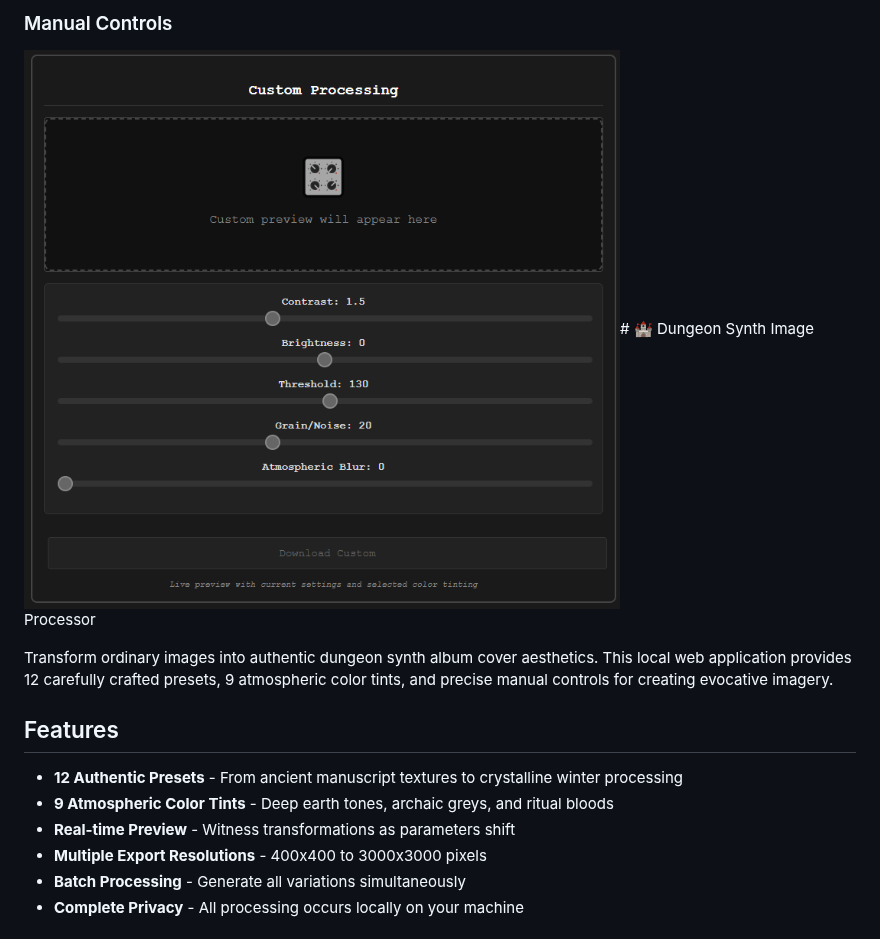
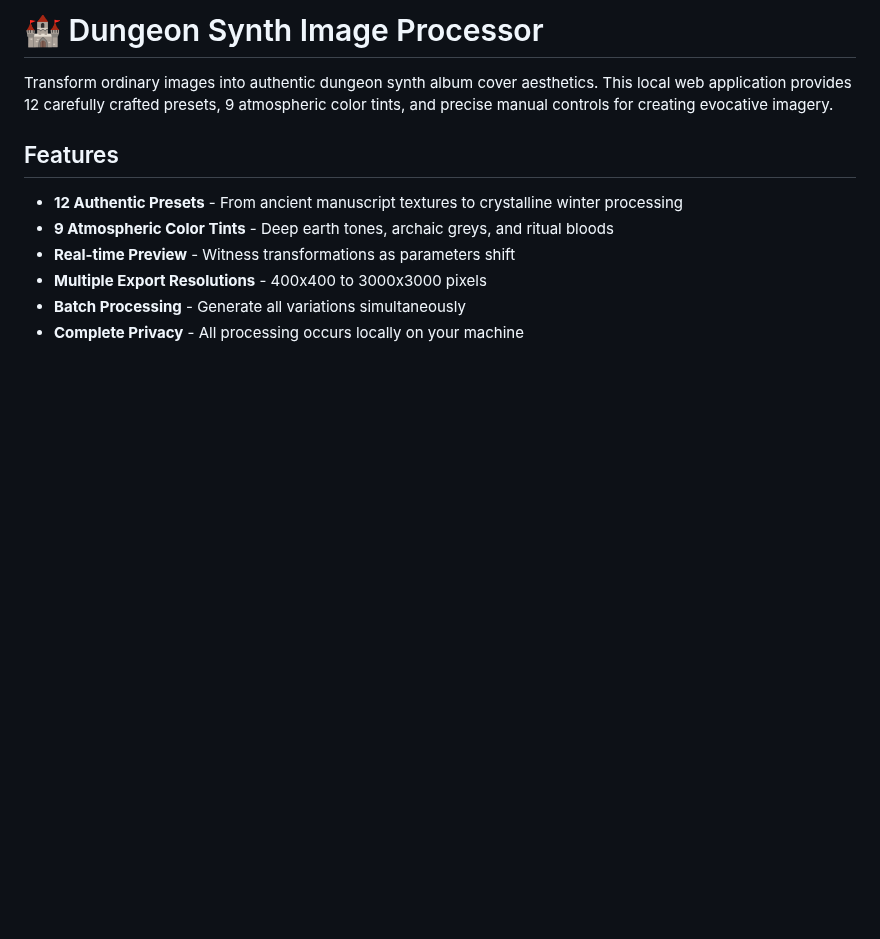
Before and after one commit to svartalfarqc/dungeon-synth-image-processor, a Markdown page: README.md, the part around the change. GitHub-like rendering; blank space fills up the shorter version.

```diff
--- a/README.md
+++ b/README.md
@@ -1,6 +1,4 @@
-### Manual Controls
-
-![Processing Interface](screenshots/processing-interface.png)# 🏰 Dungeon Synth Image Processor
+# 🏰 Dungeon Synth Image Processor
 
 Transform ordinary images into authentic dungeon synth album cover aesthetics. This local web application provides 12 carefully crafted presets, 9 atmospheric color tints, and precise manual controls for creating evocative imagery.
 
```
